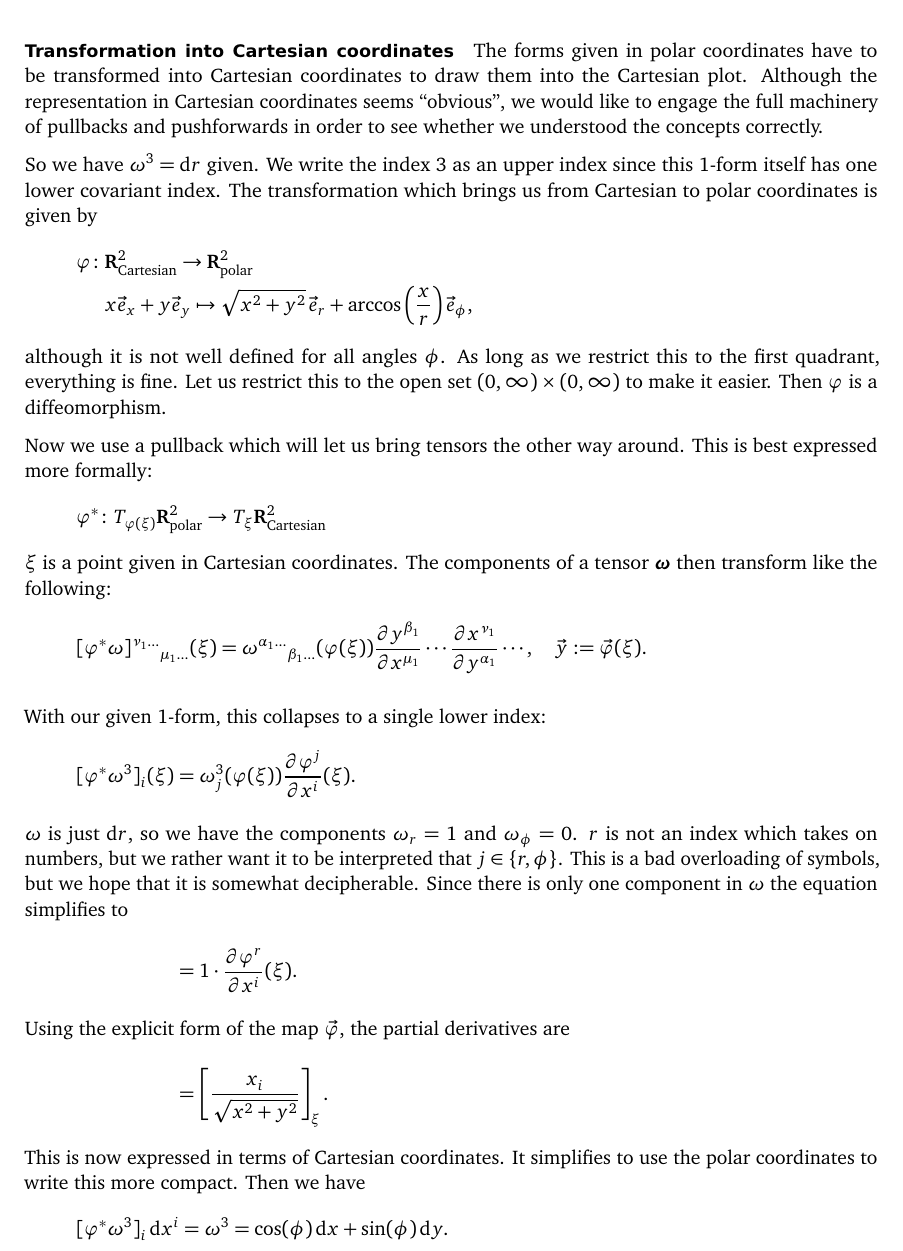
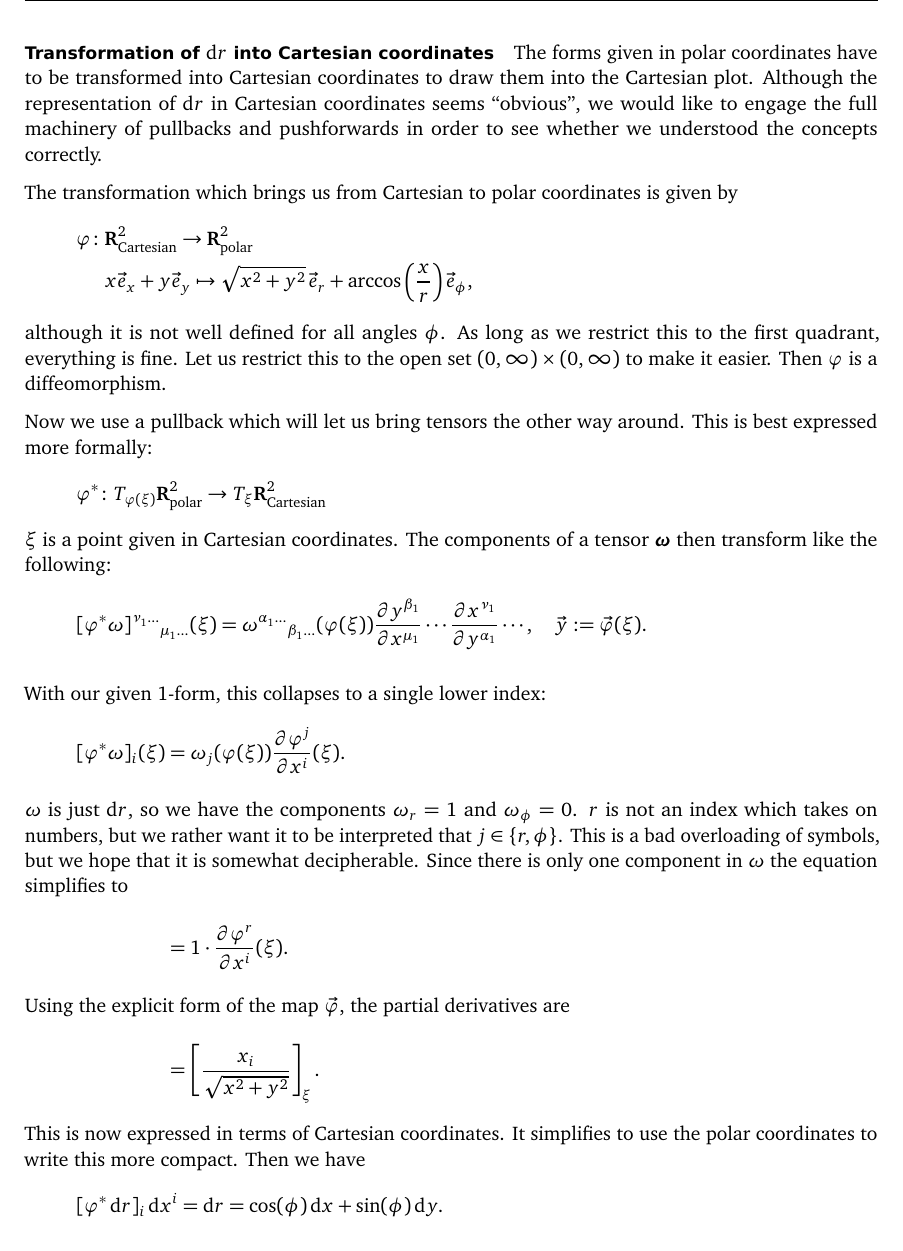
Before and after one commit to martin-ueding/geometry-problem-sets, a LaTeX document (04/geometry-04-handed_in.tex): part of page 2 of 6, cut so that both start at the same text. Compiled offline with pdfLaTeX; an older LaTeX class or package is replaced by its successor.

Commit message:
Reformulate transformation part

```diff
--- a/04/geometry-04-handed_in.tex
+++ b/04/geometry-04-handed_in.tex
@@ -95,17 +95,16 @@ set. All four forms are shown in Figure~\ref{fig:forms}.
     \label{fig:forms}
 \end{figure}
 
-\paragraph{Transformation into Cartesian coordinates}
+\paragraph{Transformation of $\dif r$ into Cartesian coordinates}
 
 The forms given in polar coordinates have to be transformed into Cartesian
 coordinates to draw them into the Cartesian plot. Although the representation
-in Cartesian coordinates seems “obvious”, we would like to engage the full
-machinery of pullbacks and pushforwards in order to see whether we understood
-the concepts correctly.
+of $\dif r$ in Cartesian coordinates seems “obvious”, we would like to engage
+the full machinery of pullbacks and pushforwards in order to see whether we
+understood the concepts correctly.
 
-So we have $\omega^3 = \dif r$ given. We write the index 3 as an upper index
-since this 1-form itself has one lower covariant index. The transformation
-which brings us from Cartesian to polar coordinates is given by
+The transformation which brings us from Cartesian to polar coordinates is given
+by
 \begin{align*}
     \varphi \colon &\R^2_\text{Cartesian} \to \R^2_\text{polar} \\
                 &x \ev_x + y \ev_y \mapsto \sqrt{x^2 + y^2} \, \ev_r + \arccos\del{\frac xr}
@@ -134,8 +134,8 @@ $\tens\omega$ then transform like the following:
 
 With our given 1-form, this collapses to a single lower index:
 \begin{align*}
-    [\varphi^* \omega^3]_i(\xi)
-    &= \omega^3_j(\varphi(\xi)) \pd{\varphi^j}{x^i}(\xi).
+    [\varphi^* \omega]_i(\xi)
+    &= \omega_j(\varphi(\xi)) \pd{\varphi^j}{x^i}(\xi).
     \intertext{%
         $\omega$ is just $\dif r$, so we have the components $\omega_r = 1$ and
         $\omega_\phi = 0$. $r$ is not an index which takes on numbers, but we
@@ -154,7 +154,7 @@ With our given 1-form, this collapses to a single lower index:
 This is now expressed in terms of Cartesian coordinates. It simplifies
 to use the polar coordinates to write this more compact. Then we have
 \[
-    [\varphi^* \omega^3]_i \dif x^i
-    = \omega^3
+    [\varphi^* \dif r]_i \dif x^i
+    = \dif r
     = \cos(\phi) \dif x + \sin(\phi) \dif y.
 \]
```
Also changed, not shown: 04/geometry-04-handed_in.tex (6 more changed lines).
